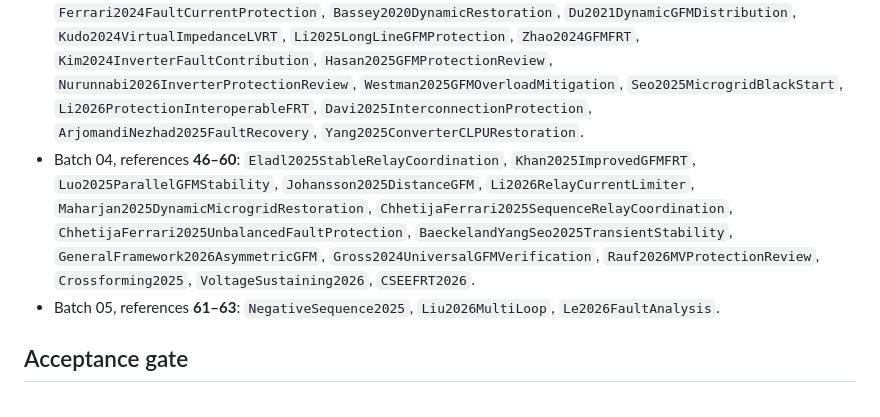
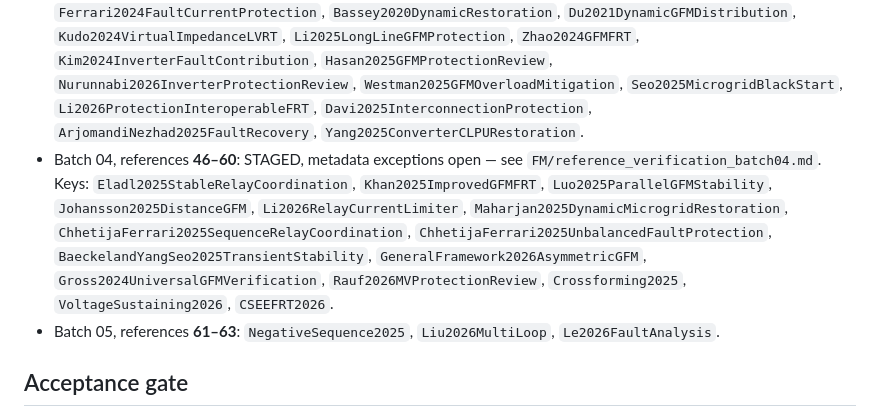
Before and after one commit to Arithmetic-Power-Geometry/Self-Healing-Energy-Systems, a Markdown page: FM/README.md, the part around the change. GitHub-like rendering.

Commit message:
FM: record 60/63 staged with unresolved batch 04 author verification

```diff
--- a/FM/README.md
+++ b/FM/README.md
@@ -15,7 +15,7 @@ This folder is the staging area. **Do not modify the submitted/revised manuscrip
 - Batch 01, references **1–15**: COMPLETE in `FM/references.bib`, documented in `FM/reference_verification_batch01.md`.
 - Batch 02, references **16–30**: COMPLETE — see `FM/reference_verification_batch02.md`. Keys: `Baeckeland2026UnifiedLimiter`, `Lyu2024LimiterRecoveryCriterion`, `Ordono2024CurrentLimitingLVRT`, `Li2022ColdLoadPickupEndogenous`, `Mannan2024FIDVRRestoration`, `Lyu2024NegativeSequenceProtectionReview`, `Lyu2025CriticalClearing`, `Yang2024SmallSignalGFM`, `Chatterjee2025UNIFIReference`, `Kroposki2024UNIFISpecifications`, `Ding2025SwitchableGFM`, `Muenz2024ProtectionGap`, `Yusuf2024SelfHealingProtection`, `IEEE1547_2018`, `IEEE2800_2022`.
 - Batch 03, references **31–45**: COMPLETE — see `FM/reference_verification_batch03.md`. Keys: `Ferrari2024FaultCurrentProtection`, `Bassey2020DynamicRestoration`, `Du2021DynamicGFMDistribution`, `Kudo2024VirtualImpedanceLVRT`, `Li2025LongLineGFMProtection`, `Zhao2024GFMFRT`, `Kim2024InverterFaultContribution`, `Hasan2025GFMProtectionReview`, `Nurunnabi2026InverterProtectionReview`, `Westman2025GFMOverloadMitigation`, `Seo2025MicrogridBlackStart`, `Li2026ProtectionInteroperableFRT`, `Davi2025InterconnectionProtection`, `ArjomandiNezhad2025FaultRecovery`, `Yang2025ConverterCLPURestoration`.
-- Batch 04, references **46–60**: `Eladl2025StableRelayCoordination`, `Khan2025ImprovedGFMFRT`, `Luo2025ParallelGFMStability`, `Johansson2025DistanceGFM`, `Li2026RelayCurrentLimiter`, `Maharjan2025DynamicMicrogridRestoration`, `ChhetijaFerrari2025SequenceRelayCoordination`, `ChhetijaFerrari2025UnbalancedFaultProtection`, `BaeckelandYangSeo2025TransientStability`, `GeneralFramework2026AsymmetricGFM`, `Gross2024UniversalGFMVerification`, `Rauf2026MVProtectionReview`, `Crossforming2025`, `VoltageSustaining2026`, `CSEEFRT2026`.
+- Batch 04, references **46–60**: STAGED, metadata exceptions open — see `FM/reference_verification_batch04.md`. Keys: `Eladl2025StableRelayCoordination`, `Khan2025ImprovedGFMFRT`, `Luo2025ParallelGFMStability`, `Johansson2025DistanceGFM`, `Li2026RelayCurrentLimiter`, `Maharjan2025DynamicMicrogridRestoration`, `ChhetijaFerrari2025SequenceRelayCoordination`, `ChhetijaFerrari2025UnbalancedFaultProtection`, `BaeckelandYangSeo2025TransientStability`, `GeneralFramework2026AsymmetricGFM`, `Gross2024UniversalGFMVerification`, `Rauf2026MVProtectionReview`, `Crossforming2025`, `VoltageSustaining2026`, `CSEEFRT2026`.
 - Batch 05, references **61–63**: `NegativeSequence2025`, `Liu2026MultiLoop`, `Le2026FaultAnalysis`.
 
 ## Acceptance gate
```
